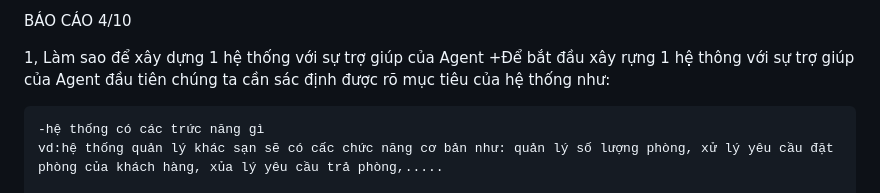
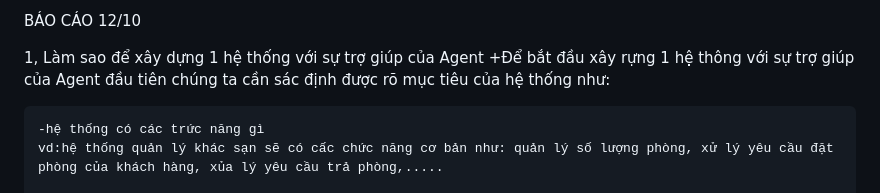
Before and after one commit to chuyenatc/kiemtracuoiky_XD-PTPM, a Markdown page: README_11_11.md, the part around the change. Rendered like a GitHub page.

```diff
--- a/README_11_11.md
+++ b/README_11_11.md
@@ -1,4 +1,4 @@
-BÁO CÁO 4/10
+BÁO CÁO 12/10
 
 1, Làm sao để xây dựng 1 hệ thống với sự trợ giúp của Agent
 +Để bắt đầu xây rựng 1 hệ thông với sự trợ giúp của Agent đầu tiên chúng ta cần sác định được rõ mục tiêu của hệ thống như:
```
